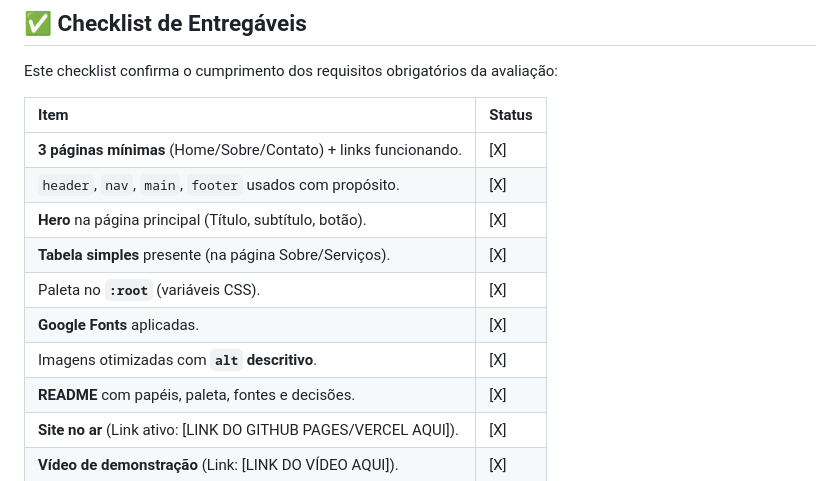
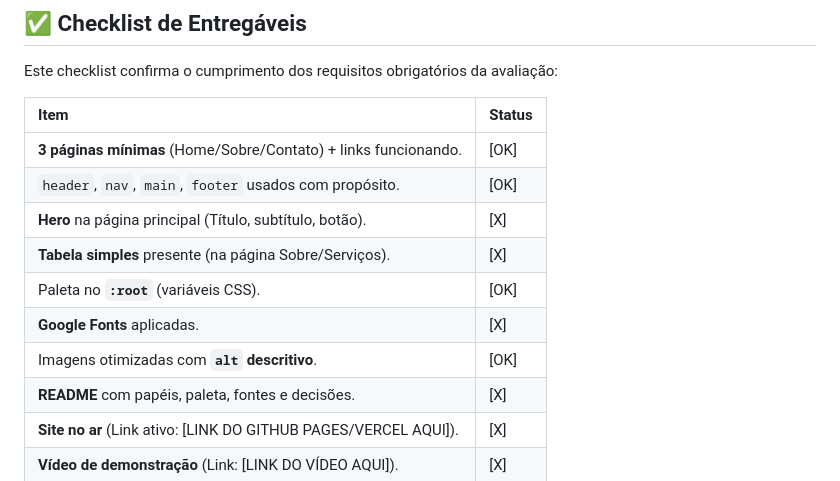
Before and after one commit to rsc3-pixel/store-pin, a Markdown page: README.md, the part around the change. Rendered like a GitHub page.

```diff
--- a/README.md
+++ b/README.md
@@ -51,13 +51,13 @@ Este checklist confirma o cumprimento dos requisitos obrigatórios da avaliaçã
 
 | Item | Status |
 | :--- | :--- |
-| **3 páginas mínimas** (Home/Sobre/Contato) + links funcionando. | [X] |
-| `header`, `nav`, `main`, `footer` usados com propósito. | [X] |
+| **3 páginas mínimas** (Home/Sobre/Contato) + links funcionando. | [OK] |
+| `header`, `nav`, `main`, `footer` usados com propósito. | [OK] |
 | **Hero** na página principal (Título, subtítulo, botão). | [X] |
 | **Tabela simples** presente (na página Sobre/Serviços). | [X] |
-| Paleta no **`:root`** (variáveis CSS). | [X] |
+| Paleta no **`:root`** (variáveis CSS). | [OK] |
 | **Google Fonts** aplicadas. | [X] |
-| Imagens otimizadas com **`alt` descritivo**. | [X] |
+| Imagens otimizadas com **`alt` descritivo**. | [OK] |
 | **README** com papéis, paleta, fontes e decisões. | [X] |
 | **Site no ar** (Link ativo: [LINK DO GITHUB PAGES/VERCEL AQUI]). | [X] |
 | **Vídeo de demonstração** (Link: [LINK DO VÍDEO AQUI]). | [X] |
```
